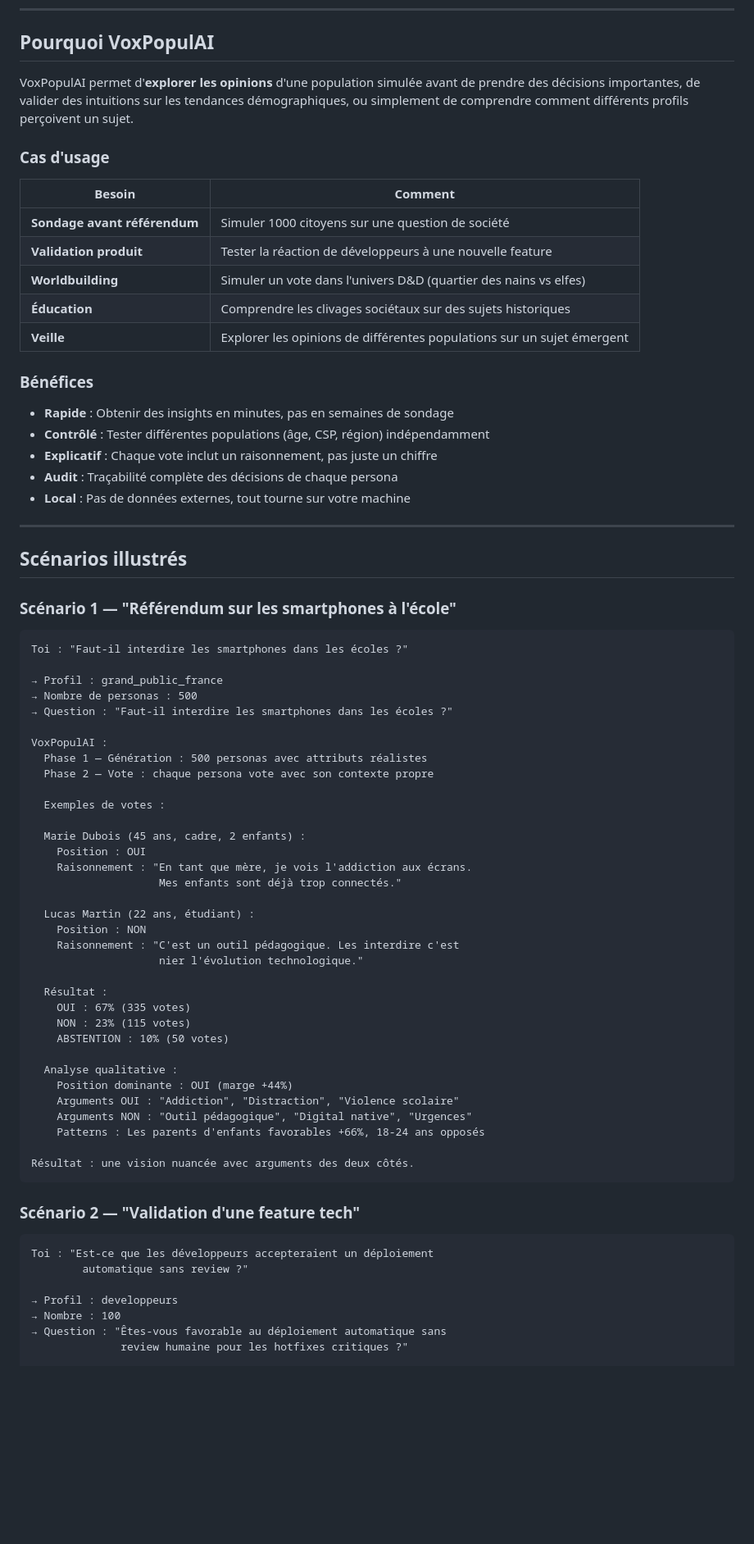
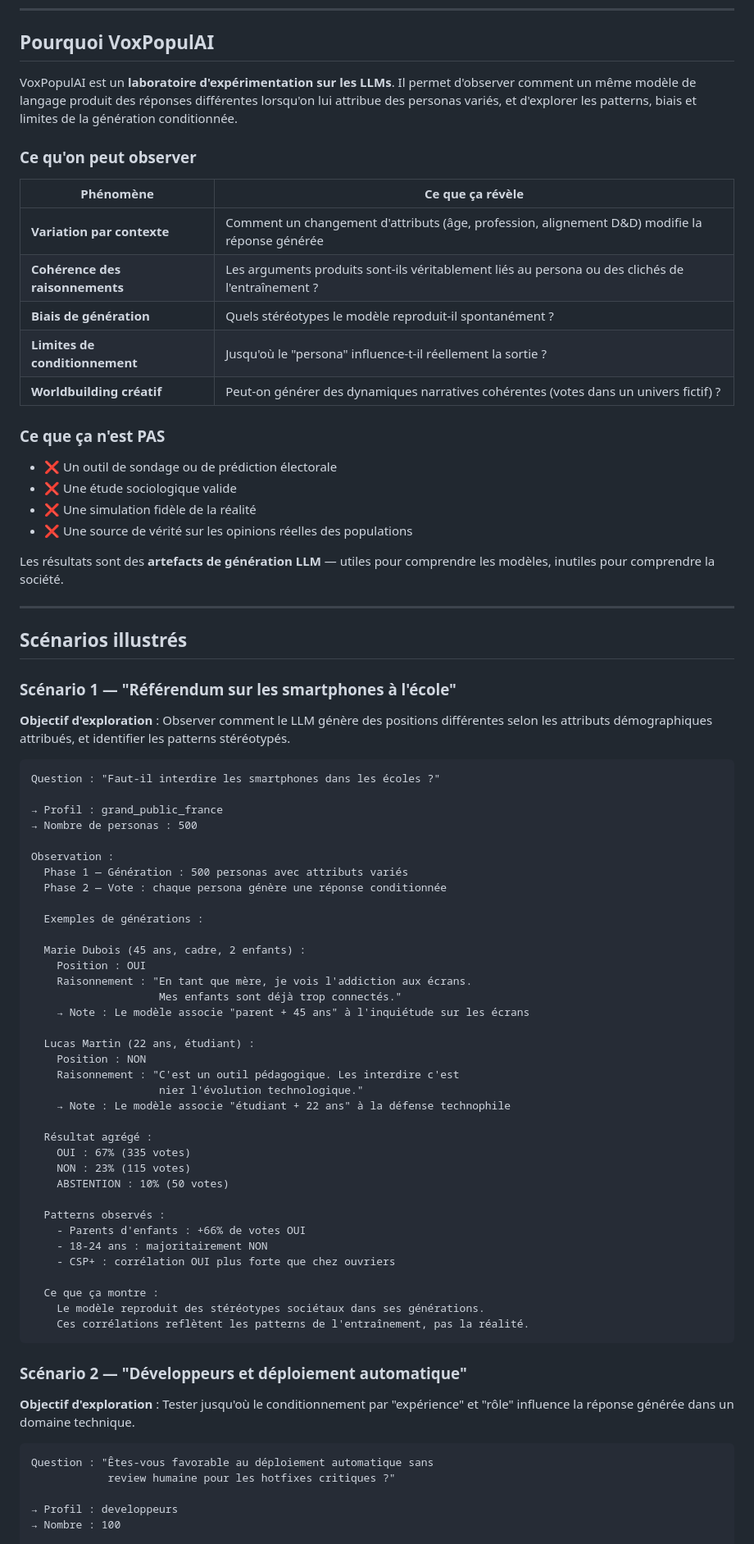
Before and after one commit to alambicai/voxpopulai, a Markdown page: docs/SPECS.md, the part around one of its changes. Shown at 82% size. Rendered like a GitHub page; blank space fills up the shorter version.

Commit message:
docs(specs): réécriture des scénarios pour refléter l'objectif exploration LLMs

````diff
--- a/docs/SPECS.md
+++ b/docs/SPECS.md
@@ -6,25 +6,26 @@
 
 ## Pourquoi VoxPopulAI
 
-VoxPopulAI permet d'**explorer les opinions** d'une population simulée avant de prendre des décisions importantes, de valider des intuitions sur les tendances démographiques, ou simplement de comprendre comment différents profils perçoivent un sujet.
+VoxPopulAI est un **laboratoire d'expérimentation sur les LLMs**. Il permet d'observer comment un même modèle de langage produit des réponses différentes lorsqu'on lui attribue des personas variés, et d'explorer les patterns, biais et limites de la génération conditionnée.
 
-### Cas d'usage
+### Ce qu'on peut observer
 
-| Besoin | Comment |
-| ------ | ------- |
-| **Sondage avant référendum** | Simuler 1000 citoyens sur une question de société |
-| **Validation produit** | Tester la réaction de développeurs à une nouvelle feature |
-| **Worldbuilding** | Simuler un vote dans l'univers D&D (quartier des nains vs elfes) |
-| **Éducation** | Comprendre les clivages sociétaux sur des sujets historiques |
-| **Veille** | Explorer les opinions de différentes populations sur un sujet émergent |
+| Phénomène | Ce que ça révèle |
+| --------- | ---------------- |
+| **Variation par contexte** | Comment un changement d'attributs (âge, profession, alignement D&D) modifie la réponse générée |
+| **Cohérence des raisonnements** | Les arguments produits sont-ils véritablement liés au persona ou des clichés de l'entraînement ? |
+| **Biais de génération** | Quels stéréotypes le modèle reproduit-il spontanément ? |
+| **Limites de conditionnement** | Jusqu'où le "persona" influence-t-il réellement la sortie ? |
+| **Worldbuilding créatif** | Peut-on générer des dynamiques narratives cohérentes (votes dans un univers fictif) ? |
 
-### Bénéfices
+### Ce que ça n'est PAS
 
-- **Rapide** : Obtenir des insights en minutes, pas en semaines de sondage
-- **Contrôlé** : Tester différentes populations (âge, CSP, région) indépendamment
-- **Explicatif** : Chaque vote inclut un raisonnement, pas juste un chiffre
-- **Audit** : Traçabilité complète des décisions de chaque persona
-- **Local** : Pas de données externes, tout tourne sur votre machine
+- ❌ Un outil de sondage ou de prédiction électorale
+- ❌ Une étude sociologique valide
+- ❌ Une simulation fidèle de la réalité
+- ❌ Une source de vérité sur les opinions réelles des populations
+
+Les résultats sont des **artefacts de génération LLM** — utiles pour comprendre les modèles, inutiles pour comprendre la société.
 
 ---
 
@@ -32,51 +33,55 @@ VoxPopulAI permet d'**explorer les opinions** d'une population simulée avant de
 
 ### Scénario 1 — "Référendum sur les smartphones à l'école"
 
+**Objectif d'exploration** : Observer comment le LLM génère des positions différentes selon les attributs démographiques attribués, et identifier les patterns stéréotypés.
+
 ```
-Toi : "Faut-il interdire les smartphones dans les écoles ?"
+Question : "Faut-il interdire les smartphones dans les écoles ?"
 
 → Profil : grand_public_france
 → Nombre de personas : 500
-→ Question : "Faut-il interdire les smartphones dans les écoles ?"
 
-VoxPopulAI :
-  Phase 1 — Génération : 500 personas avec attributs réalistes
-  Phase 2 — Vote : chaque persona vote avec son contexte propre
+Observation :
+  Phase 1 — Génération : 500 personas avec attributs variés
+  Phase 2 — Vote : chaque persona génère une réponse conditionnée
 
-  Exemples de votes :
+  Exemples de générations :
 
   Marie Dubois (45 ans, cadre, 2 enfants) :
     Position : OUI
     Raisonnement : "En tant que mère, je vois l'addiction aux écrans.
                     Mes enfants sont déjà trop connectés."
+    → Note : Le modèle associe "parent + 45 ans" à l'inquiétude sur les écrans
 
   Lucas Martin (22 ans, étudiant) :
     Position : NON
     Raisonnement : "C'est un outil pédagogique. Les interdire c'est
                     nier l'évolution technologique."
+    → Note : Le modèle associe "étudiant + 22 ans" à la défense technophile
 
-  Résultat :
+  Résultat agrégé :
     OUI : 67% (335 votes)
     NON : 23% (115 votes)
     ABSTENTION : 10% (50 votes)
 
-  Analyse qualitative :
-    Position dominante : OUI (marge +44%)
-    Arguments OUI : "Addiction", "Distraction", "Violence scolaire"
-    Arguments NON : "Outil pédagogique", "Digital native", "Urgences"
-    Patterns : Les parents d'enfants favorables +66%, 18-24 ans opposés
+  Patterns observés :
+    - Parents d'enfants : +66% de votes OUI
+    - 18-24 ans : majoritairement NON
+    - CSP+ : corrélation OUI plus forte que chez ouvriers
 
-Résultat : une vision nuancée avec arguments des deux côtés.
+  Ce que ça montre :
+    Le modèle reproduit des stéréotypes sociétaux dans ses générations.
+    Ces corrélations reflètent les patterns de l'entraînement, pas la réalité.
 ```
 
-### Scénario 2 — "Validation d'une feature tech"
+### Scénario 2 — "Développeurs et déploiement automatique"
+
+**Objectif d'exploration** : Tester jusqu'où le conditionnement par "expérience" et "rôle" influence la réponse générée dans un domaine technique.
 
 ```
-Toi : "Est-ce que les développeurs accepteraient un déploiement
-        automatique sans review ?"
+Question : "Êtes-vous favorable au déploiement automatique sans
+            review humaine pour les hotfixes critiques ?"
 
 → Profil : developpeurs
 → Nombre : 100
-→ Question : "Êtes-vous favorable au déploiement automatique sans
-              review humaine pour les hotfixes critiques ?"
 
````
Also changed, not shown: other parts of docs/SPECS.md (+68 -39 lines).
